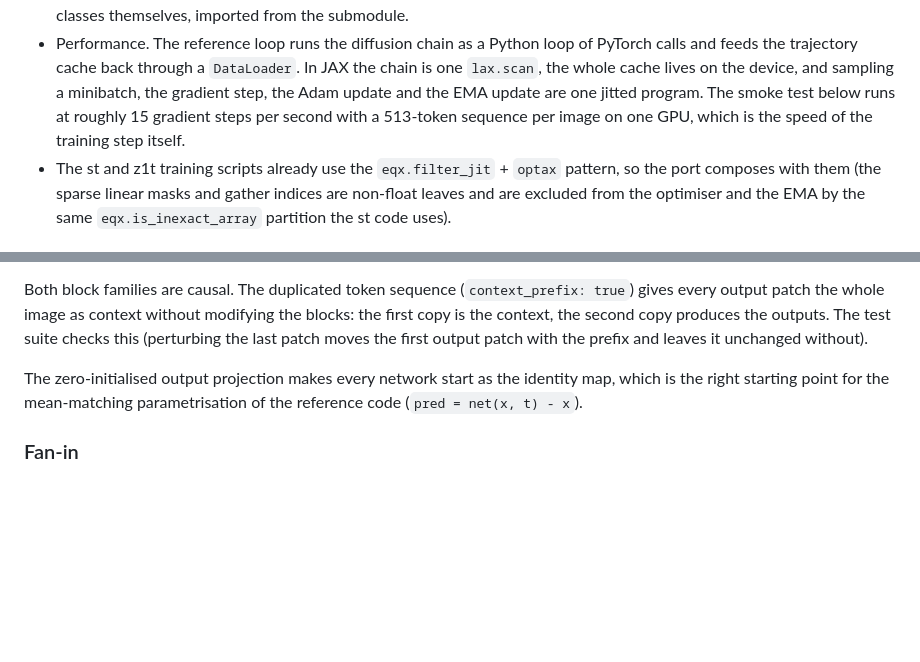
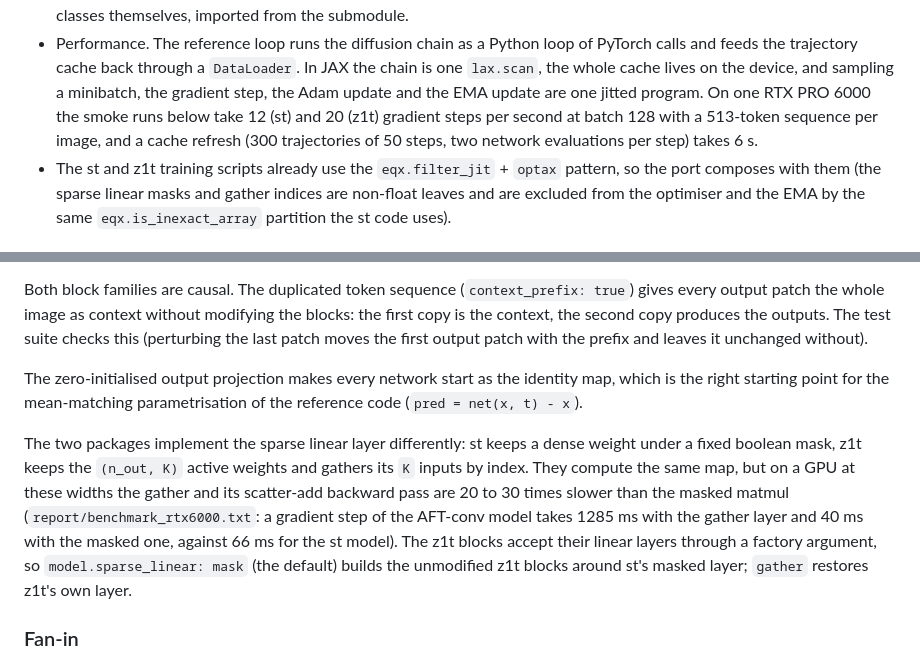
Before and after one commit to conancarrow-ai/SchrodingerDistillation, a Markdown page: README.md, 2 parts joined by grey strips. Rendered like a GitHub page; blank space fills up the shorter version.

Commit message:
README: measured throughput and the sparse-linear implementation choice
Co-Authored-By: Claude Fable 5.1 <noreply@anthropic.com>

```diff
--- a/README.md
+++ b/README.md
@@ -41,9 +41,10 @@ in JAX and leave the sparse-transformers code untouched. (b) was chosen.
   PyTorch calls and feeds the trajectory cache back through a `DataLoader`. In
   JAX the chain is one `lax.scan`, the whole cache lives on the device, and
   sampling a minibatch, the gradient step, the Adam update and the EMA update are
-  one jitted program. The smoke test below runs at roughly 15 gradient steps per
-  second with a 513-token sequence per image on one GPU, which is the speed of
-  the training step itself.
+  one jitted program. On one RTX PRO 6000 the smoke runs below take 12 (st) and
+  20 (z1t) gradient steps per second at batch 128 with a 513-token sequence per
+  image, and a cache refresh (300 trajectories of 50 steps, two network
+  evaluations per step) takes 6 s.
 - The st and z1t training scripts already use the `eqx.filter_jit` + `optax`
   pattern, so the port composes with them (the sparse linear masks and gather
   indices are non-float leaves and are excluded from the optimiser and the EMA
@@ -112,6 +113,17 @@ The zero-initialised output projection makes every network start as the
 identity map, which is the right starting point for the mean-matching
 parametrisation of the reference code (`pred = net(x, t) - x`).
 
+The two packages implement the sparse linear layer differently: st keeps a dense
+weight under a fixed boolean mask, z1t keeps the `(n_out, K)` active weights and
+gathers its `K` inputs by index. They compute the same map, but on a GPU at
+these widths the gather and its scatter-add backward pass are 20 to 30 times
+slower than the masked matmul (`report/benchmark_rtx6000.txt`: a gradient step
+of the AFT-conv model takes 1285 ms with the gather layer and 40 ms with the
+masked one, against 66 ms for the st model). The z1t blocks accept their linear
+layers through a factory argument, so `model.sparse_linear: mask` (the default)
+builds the unmodified z1t blocks around st's masked layer; `gather` restores
+z1t's own layer.
+
 ### Fan-in
 
 `fan_in` of `SparseLinear` is written `K`. Each output unit of a sparse linear
```
